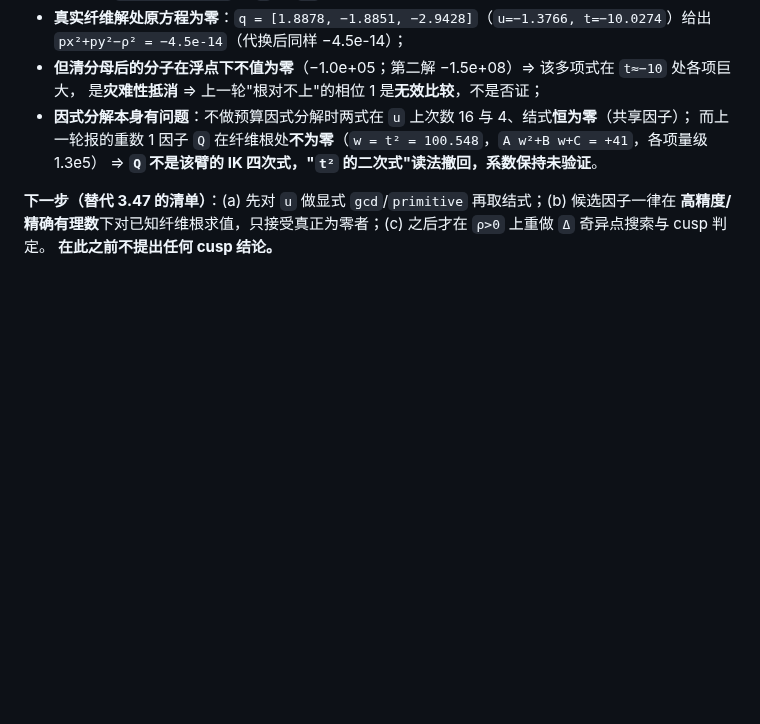
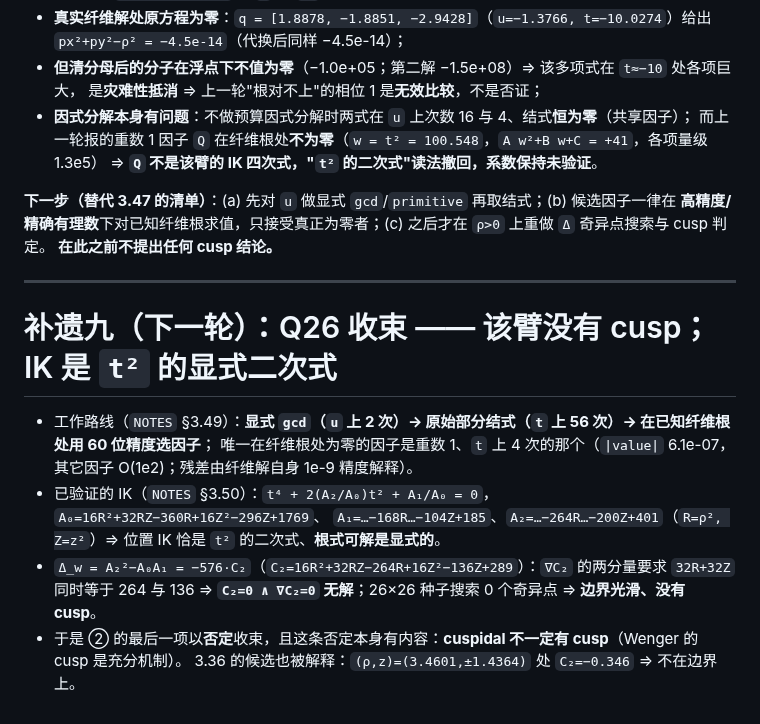
Before and after one commit to yangliangzhu/py_robot_library, a Markdown page: study/collab/day06-dsh.md, the part around the change. GitHub-like rendering; blank space fills up the shorter version.

Commit message:
study: the brief and handover carry the Q26 answer -- no cusp on this arm, cuspidality without a cusp, and the IK's explicit quadratic form

```diff
--- a/study/collab/day06-dsh.md
+++ b/study/collab/day06-dsh.md
@@ -393,3 +393,16 @@ C = 16ρ⁴ + 32ρ²z² − 168ρ² + 16z⁴ − 104z² + 185
 **下一步（替代 3.47 的清单）**：(a) 先对 `u` 做显式 `gcd`/`primitive` 再取结式；(b) 候选因子一律在
 **高精度/精确有理数**下对已知纤维根求值，只接受真正为零者；(c) 之后才在 `ρ>0` 上重做 `Δ` 奇异点搜索与 cusp 判定。
 **在此之前不提出任何 cusp 结论。**
+
+---
+
+# 补遗九（下一轮）：Q26 收束 —— 该臂没有 cusp；IK 是 `t²` 的显式二次式
+
+* 工作路线（`NOTES` §3.49）：**显式 `gcd`（`u` 上 2 次）→ 原始部分结式（`t` 上 56 次）→ 在已知纤维根处用 60 位精度选因子**；
+  唯一在纤维根处为零的因子是重数 1、`t` 上 4 次的那个（`|value|` 6.1e-07，其它因子 O(1e2)；残差由纤维解自身 1e-9 精度解释）。
+* 已验证的 IK（`NOTES` §3.50）：`t⁴ + 2(A₂/A₀)t² + A₁/A₀ = 0`，`A₀=16R²+32RZ−360R+16Z²−296Z+1769`、
+  `A₁=…−168R…−104Z+185`、`A₂=…−264R…−200Z+401`（`R=ρ², Z=z²`）⇒ 位置 IK 恰是 `t²` 的二次式、**根式可解是显式的**。
+* `Δ_w = A₂²−A₀A₁ = −576·C₂`（`C₂=16R²+32RZ−264R+16Z²−136Z+289`）：`∇C₂` 的两分量要求 `32R+32Z` 同时等于 264 与 136
+  ⇒ **`C₂=0 ∧ ∇C₂=0` 无解**；26×26 种子搜索 0 个奇异点 ⇒ **边界光滑、没有 cusp**。
+* 于是 ② 的最后一项以**否定**收束，且这条否定本身有内容：**cuspidal 不一定有 cusp**（Wenger 的 cusp 是充分机制）。
+  3.36 的候选也被解释：`(ρ,z)=(3.4601,±1.4364)` 处 `C₂=−0.346` ⇒ 不在边界上。
```
Also changed, not shown: study/REPORT.md (+11 -4 lines), study/collab/NEXT_SESSION.md (+9 -0 lines).
